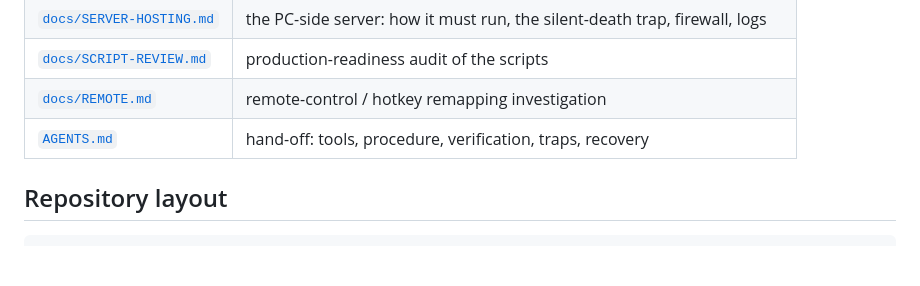
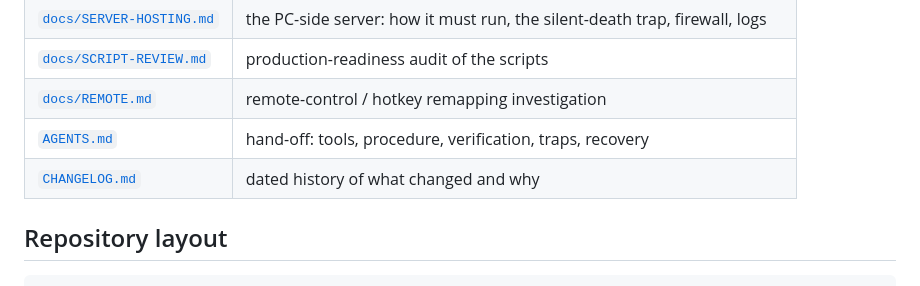
Before and after one commit to commit-regrets/samsung_tizen_tv_root, a Markdown page: README.md, the part around the change. Drawn GitHub-style; blank space fills up the shorter version.

```diff
--- a/README.md
+++ b/README.md
@@ -72,6 +72,7 @@ part; the stage-by-stage writeup with the measured constants is
 | [`docs/SCRIPT-REVIEW.md`](docs/SCRIPT-REVIEW.md) | production-readiness audit of the scripts |
 | [`docs/REMOTE.md`](docs/REMOTE.md) | remote-control / hotkey remapping investigation |
 | [`AGENTS.md`](AGENTS.md) | hand-off: tools, procedure, verification, traps, recovery |
+| [`CHANGELOG.md`](CHANGELOG.md) | dated history of what changed and why |
 
 ## Repository layout
 
```
Also changed, not shown: AGENTS.md (+25 -8 lines), CHANGELOG.md (added, +190 -0 lines).
